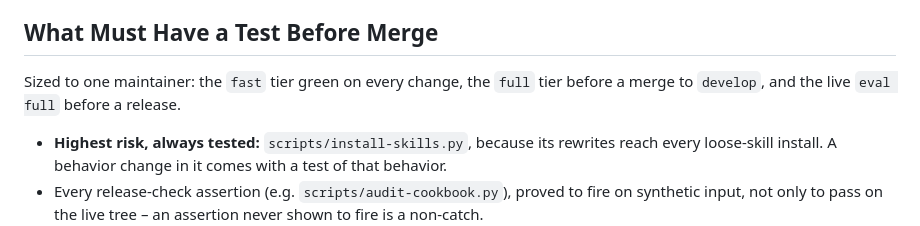
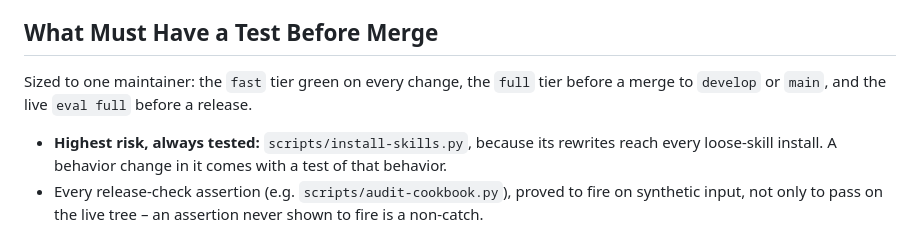
Before and after one commit to IT-HUSET/andthen, a Markdown page: docs/TESTING-STRATEGY.md, the part around the change. GitHub-like rendering.

```diff
--- a/docs/TESTING-STRATEGY.md
+++ b/docs/TESTING-STRATEGY.md
@@ -27,7 +27,7 @@ Code that writes files or shells out is tested through the process boundary with
 
 ## What Must Have a Test Before Merge
 
-Sized to one maintainer: the `fast` tier green on every change, the `full` tier before a merge to `develop`, and the live `eval full` before a release.
+Sized to one maintainer: the `fast` tier green on every change, the `full` tier before a merge to `develop` or `main`, and the live `eval full` before a release.
 
 - **Highest risk, always tested:** `scripts/install-skills.py`, because its rewrites reach every loose-skill install. A behavior change in it comes with a test of that behavior.
 - Every release-check assertion (e.g. `scripts/audit-cookbook.py`), proved to fire on synthetic input, not only to pass on the live tree – an assertion never shown to fire is a non-catch.
```
Also changed, not shown: AGENTS.md (+7 -1 lines), docs/KEY_DEVELOPMENT_COMMANDS.md (+5 -0 lines).
